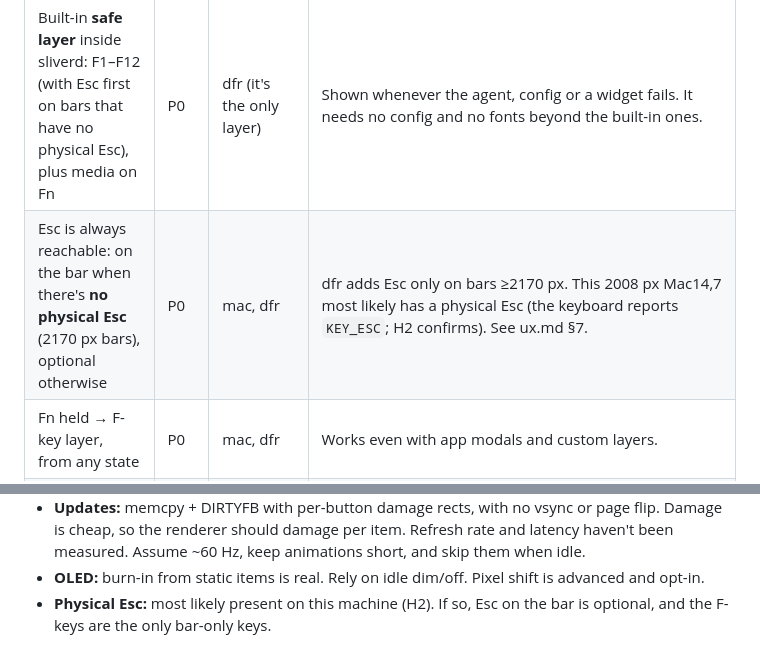
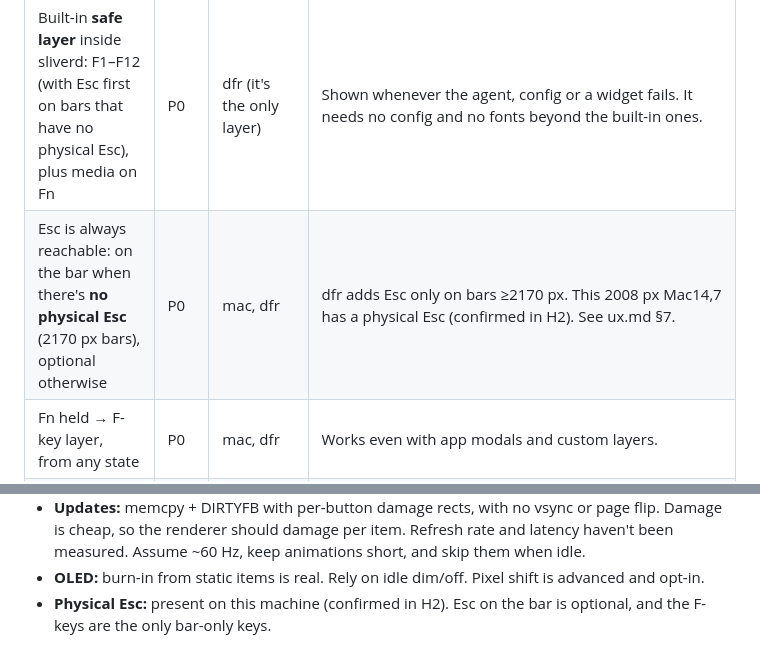
Before and after one commit to wawow830/sliver, a Markdown page: docs/features.md, 2 parts joined by grey strips. Rendered like a GitHub page.

Commit message:
docs: physical Esc confirmed (H2)
Swarm-Peer: elm

```diff
--- a/docs/features.md
+++ b/docs/features.md
@@ -23,7 +23,7 @@ Rules, **Pock**, **dfr** = tiny-dfr 0.3.7 (the config on this machine is
 | Feature | Tier | Prior art | Notes |
 |---|---|---|---|
 | Built-in **safe layer** inside sliverd: F1–F12 (with Esc first on bars that have no physical Esc), plus media on Fn | P0 | dfr (it's the only layer) | Shown whenever the agent, config or a widget fails. It needs no config and no fonts beyond the built-in ones. |
-| Esc is always reachable: on the bar when there's **no physical Esc** (2170 px bars), optional otherwise | P0 | mac, dfr | dfr adds Esc only on bars ≥2170 px. This 2008 px Mac14,7 most likely has a physical Esc (the keyboard reports `KEY_ESC`; H2 confirms). See ux.md §7. |
+| Esc is always reachable: on the bar when there's **no physical Esc** (2170 px bars), optional otherwise | P0 | mac, dfr | dfr adds Esc only on bars ≥2170 px. This 2008 px Mac14,7 has a physical Esc (confirmed in H2). See ux.md §7. |
 | Fn held → F-key layer, from any state | P0 | mac, dfr | Works even with app modals and custom layers. |
 | Per-app "show F-keys by default" | P1 | mac (Keyboard prefs) | For terminals, IDEs and games. Expressed as a rule (see §5). |
 | Render only on change, idle dim → off | P0 | dfr | Invariant 3. The bar is OLED, so this is also the main burn-in protection. Defaults: dim at 30 s, off at 60 s, like dfr. |
@@ -163,5 +163,5 @@ tiering only.
   measured. Assume ~60 Hz, keep animations short, and skip them when idle.
 - **OLED:** burn-in from static items is real. Rely on idle dim/off. Pixel shift is advanced
   and opt-in.
-- **Physical Esc:** most likely present on this machine (H2). If so, Esc on the bar is
+- **Physical Esc:** present on this machine (confirmed in H2). Esc on the bar is
   optional, and the F-keys are the only bar-only keys.
```
Also changed, not shown: docs/ux.md (+1 -1 lines).
